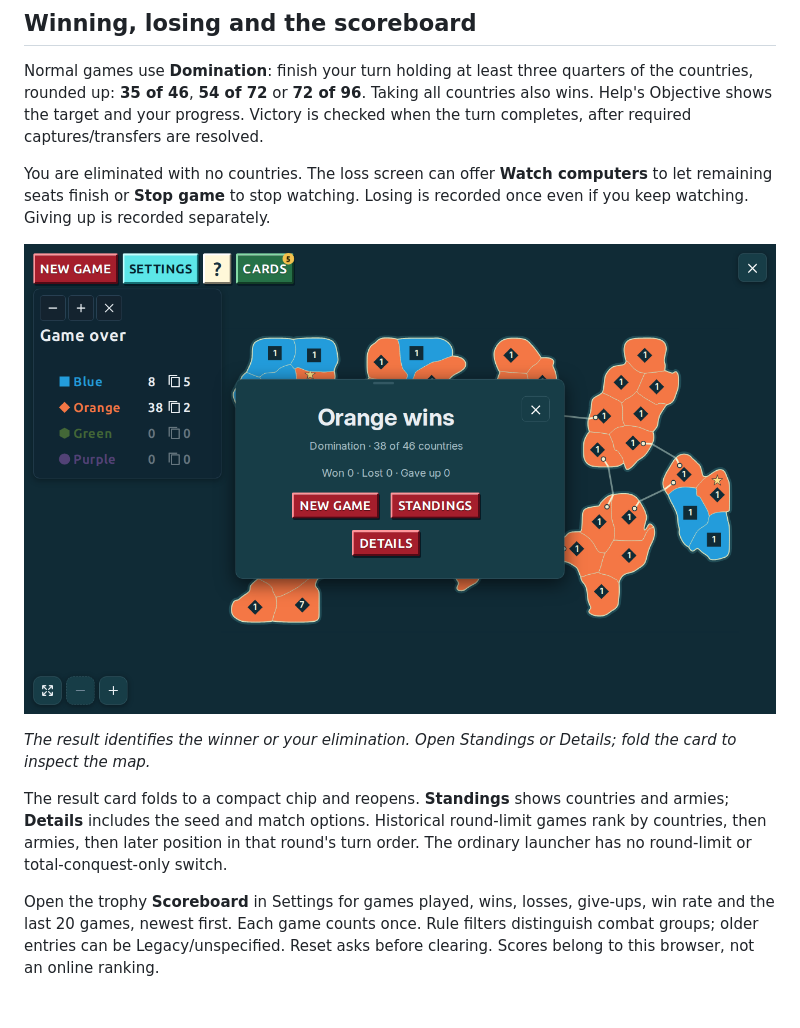
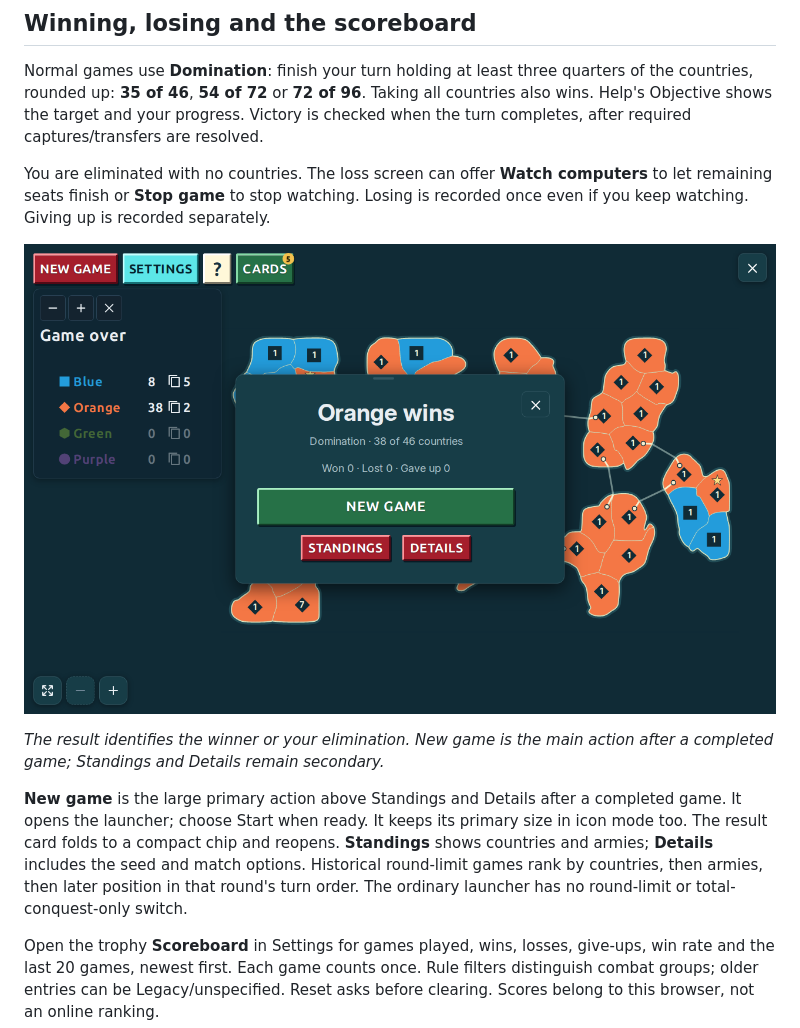
Before and after one commit to diegoami/malpaco, a Markdown page: docs/play.md, the part around the change. GitHub-like rendering; pictures changed too: docs/manual-images/results.png; blank space fills up the shorter version.

Commit message:
feat: make New game the prominent primary result action

```diff
--- a/docs/play.md
+++ b/docs/play.md
@@ -147,9 +147,9 @@ You are eliminated with no countries. The loss screen can offer **Watch computer
 
 ![Expanded end-of-game result with further actions](manual-images/results.png)
 
-*The result identifies the winner or your elimination. Open Standings or Details; fold the card to inspect the map.*
+*The result identifies the winner or your elimination. New game is the main action after a completed game; Standings and Details remain secondary.*
 
-The result card folds to a compact chip and reopens. **Standings** shows countries and armies; **Details** includes the seed and match options. Historical round-limit games rank by countries, then armies, then later position in that round's turn order. The ordinary launcher has no round-limit or total-conquest-only switch.
+**New game** is the large primary action above Standings and Details after a completed game. It opens the launcher; choose Start when ready. It keeps its primary size in icon mode too. The result card folds to a compact chip and reopens. **Standings** shows countries and armies; **Details** includes the seed and match options. Historical round-limit games rank by countries, then armies, then later position in that round's turn order. The ordinary launcher has no round-limit or total-conquest-only switch.
 
 Open the trophy **Scoreboard** in Settings for games played, wins, losses, give-ups, win rate and the last 20 games, newest first. Each game counts once. Rule filters distinguish combat groups; older entries can be Legacy/unspecified. Reset asks before clearing. Scores belong to this browser, not an online ranking.
 
```
Also changed, not shown: docs/manual-images/attack.png, docs/manual-images/event.png, docs/manual-images/launcher.png, docs/manual-images/phone.png, 7 other files.
